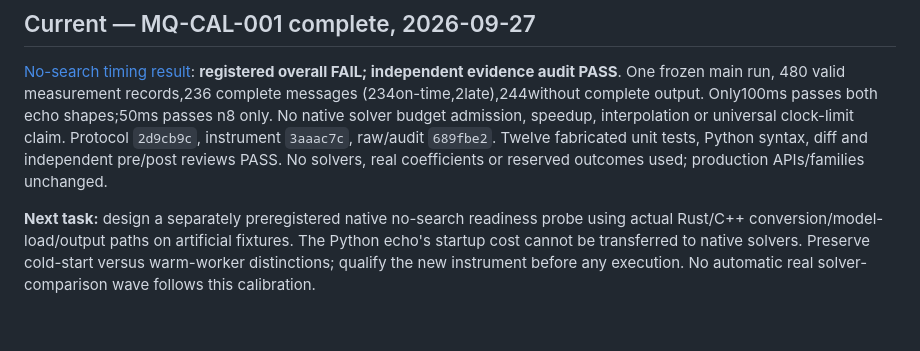
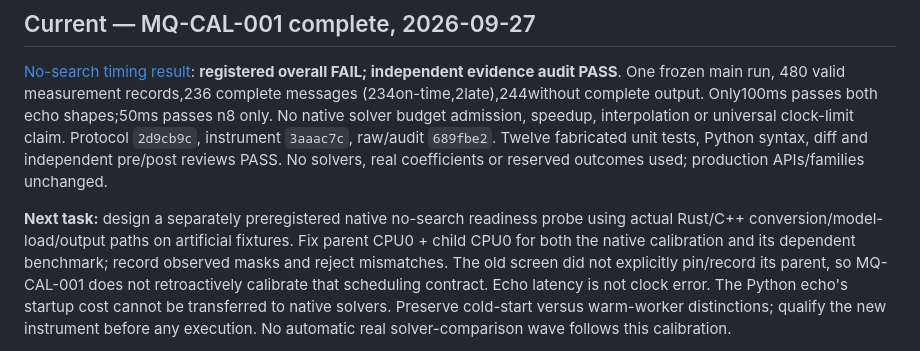
Before and after one commit to EldosZhupanov/ising_engine, a Markdown page: memory/NOW.md, the part around the change. GitHub-like rendering; blank space fills up the shorter version.

Commit message:
research: align prospective native calibration and benchmark affinity

```diff
--- a/memory/NOW.md
+++ b/memory/NOW.md
@@ -25,6 +25,10 @@ real coefficients or reserved outcomes used; production APIs/families unchanged.
 
 **Next task:** design a separately preregistered native no-search readiness probe
 using actual Rust/C++ conversion/model-load/output paths on artificial fixtures.
+Fix parent CPU0 + child CPU0 for both the native calibration and its dependent
+benchmark; record observed masks and reject mismatches. The old screen did not
+explicitly pin/record its parent, so MQ-CAL-001 does not retroactively calibrate
+that scheduling contract. Echo latency is not clock error.
 The Python echo's startup cost cannot be transferred to native solvers. Preserve
 cold-start versus warm-worker distinctions; qualify the new instrument before
 any execution. No automatic real solver-comparison wave follows this calibration.
```
Also changed, not shown: 1 other file.
